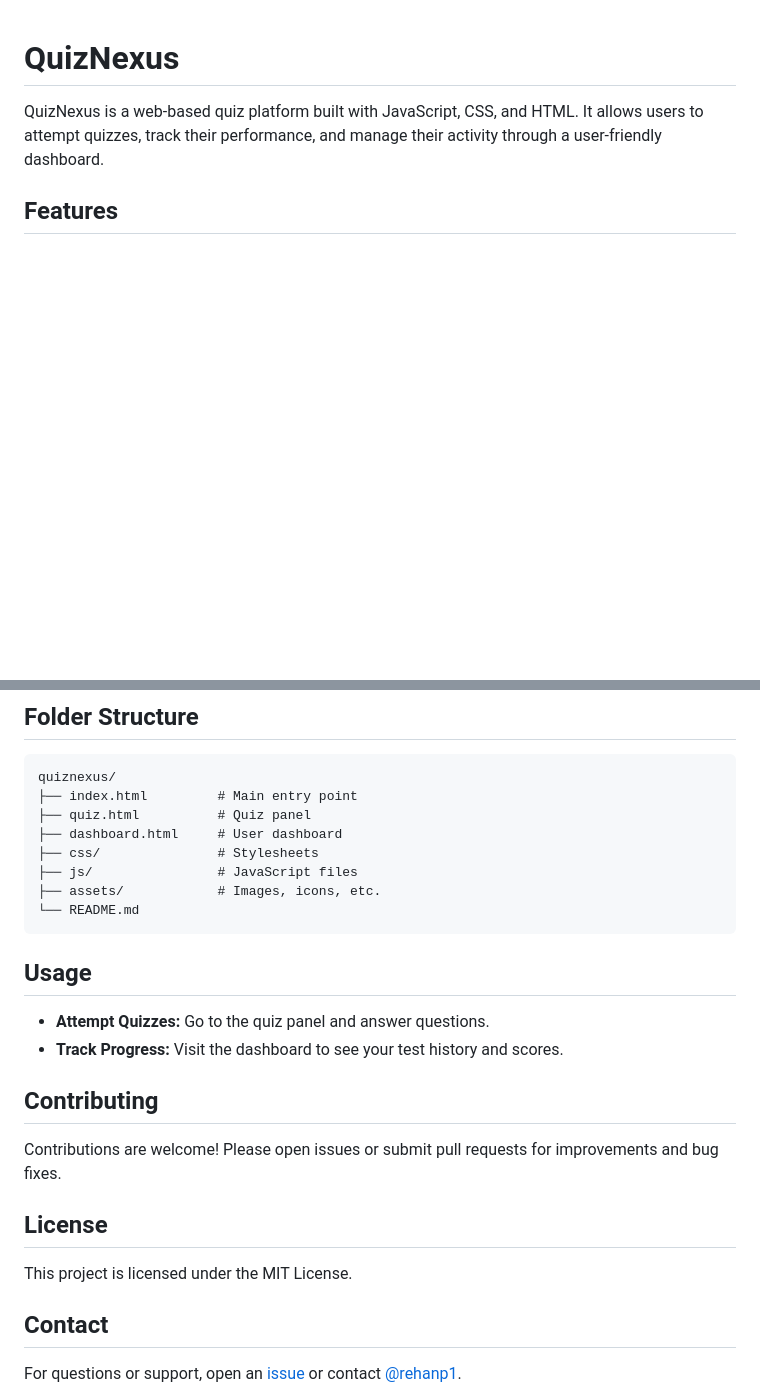
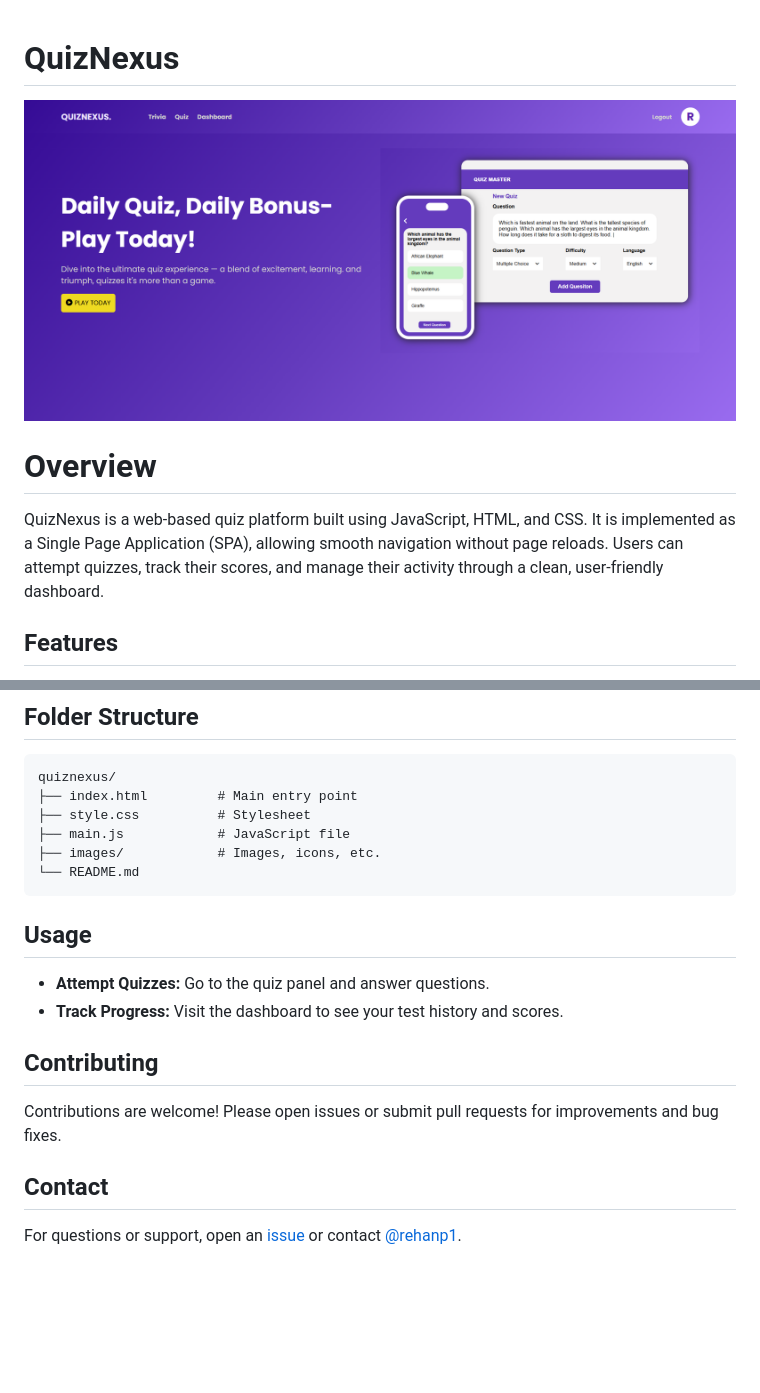
Before and after one commit to rehanp1/quiznexus, a Markdown page: README.md, 2 parts joined by grey strips. GitHub-like rendering; pictures changed too: images/banner.png; blank space fills up the shorter version.

````diff
--- a/README.md
+++ b/README.md
@@ -1,6 +1,10 @@
 # QuizNexus
 
-QuizNexus is a web-based quiz platform built with JavaScript, CSS, and HTML. It allows users to attempt quizzes, track their performance, and manage their activity through a user-friendly dashboard.
+![QuizNexus](/images/banner.png)
+
+# Overview
+
+QuizNexus is a web-based quiz platform built using JavaScript, HTML, and CSS. It is implemented as a Single Page Application (SPA), allowing smooth navigation without page reloads. Users can attempt quizzes, track their scores, and manage their activity through a clean, user-friendly dashboard.
 
 ## Features
 
@@ -32,11 +36,9 @@ QuizNexus is a web-based quiz platform built with JavaScript, CSS, and HTML. It
 ```
 quiznexus/
 ├── index.html         # Main entry point
-├── quiz.html          # Quiz panel
-├── dashboard.html     # User dashboard
-├── css/               # Stylesheets
-├── js/                # JavaScript files
-├── assets/            # Images, icons, etc.
+├── style.css          # Stylesheet
+├── main.js            # JavaScript file
+├── images/            # Images, icons, etc.
 └── README.md
 ```
 
@@ -49,10 +51,6 @@ quiznexus/
 
 Contributions are welcome! Please open issues or submit pull requests for improvements and bug fixes.
 
-## License
-
-This project is licensed under the MIT License.
-
 ## Contact
 
 For questions or support, open an [issue](https://github.com/rehanp1/quiznexus/issues) or contact [@rehanp1](https://github.com/rehanp1).
````
Also changed, not shown: images/hero.png (added), 1 other file.
